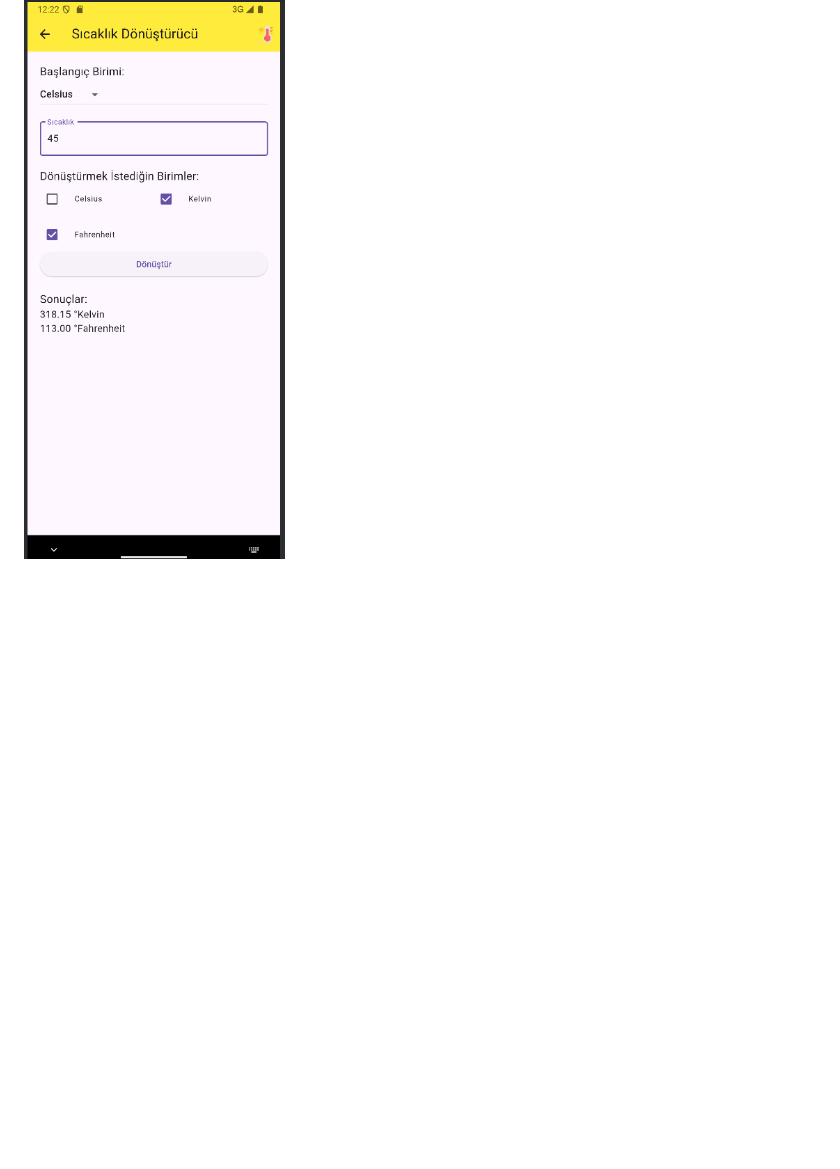
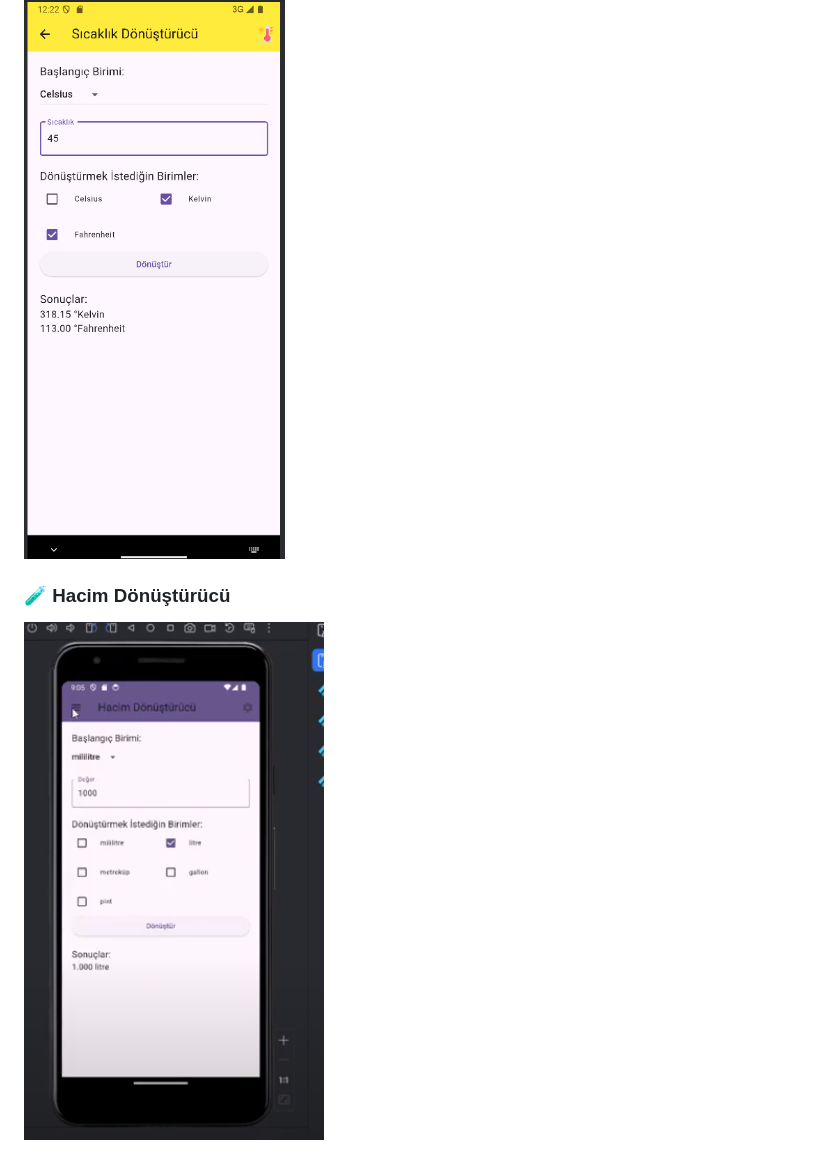
Before and after one commit to yusufsw/birim-donusturucu, a Markdown page: README.md, the part around the change. Drawn GitHub-style; blank space fills up the shorter version.

```diff
--- a/README.md
+++ b/README.md
@@ -188,3 +188,6 @@ Drawer menüsündeki başlık, logoyu uzaktan (Flaticon) alır ve kullanıcıya
 
 ### 🌡️ Sıcaklık Dönüştürücü
 ![Sıcaklık](./pnginapp/temp.png)
+
+### 🧪 Hacim Dönüştürücü
+![Hacim](pnginapp/hcm.png)
```
